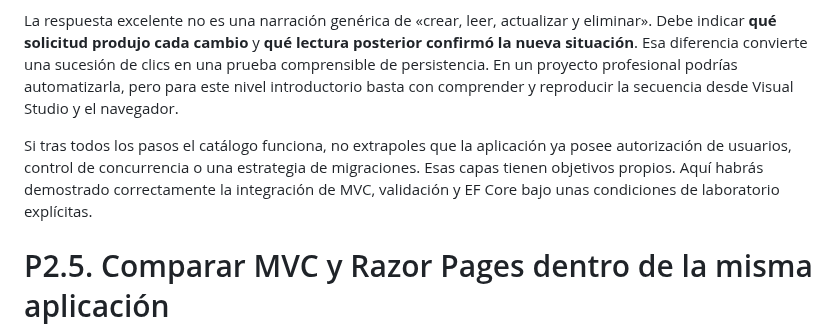
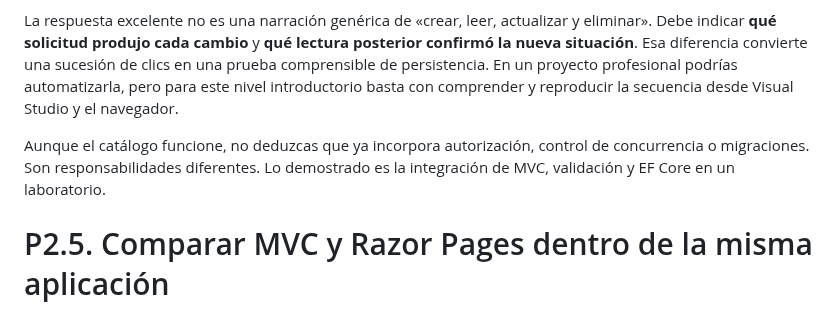
Before and after one commit to jaimecopilot/CURSO-DESARROLLO-WEB-NET8, a Markdown page: M02_FORMULARIOS_RAZOR/PRACTICAS/M02_PRACTICAS.md, the part around the change. GitHub-like rendering.

Commit message:
docs(m02): cerrar P2.4 de forma concisa sin párrafo huérfano

```diff
--- a/M02_FORMULARIOS_RAZOR/PRACTICAS/M02_PRACTICAS.md
+++ b/M02_FORMULARIOS_RAZOR/PRACTICAS/M02_PRACTICAS.md
@@ -1292,7 +1292,7 @@ Para consolidar, redacta una historia de un único producto utilizando su Id rea
 
 La respuesta excelente no es una narración genérica de «crear, leer, actualizar y eliminar». Debe indicar **qué solicitud produjo cada cambio** y **qué lectura posterior confirmó la nueva situación**. Esa diferencia convierte una sucesión de clics en una prueba comprensible de persistencia. En un proyecto profesional podrías automatizarla, pero para este nivel introductorio basta con comprender y reproducir la secuencia desde Visual Studio y el navegador.
 
-Si tras todos los pasos el catálogo funciona, no extrapoles que la aplicación ya posee autorización de usuarios, control de concurrencia o una estrategia de migraciones. Esas capas tienen objetivos propios. Aquí habrás demostrado correctamente la integración de MVC, validación y EF Core bajo unas condiciones de laboratorio explícitas.
+Aunque el catálogo funcione, no deduzcas que ya incorpora autorización, control de concurrencia o migraciones. Son responsabilidades diferentes. Lo demostrado es la integración de MVC, validación y EF Core en un laboratorio.
 
 
 # P2.5. Comparar MVC y Razor Pages dentro de la misma aplicación
```
